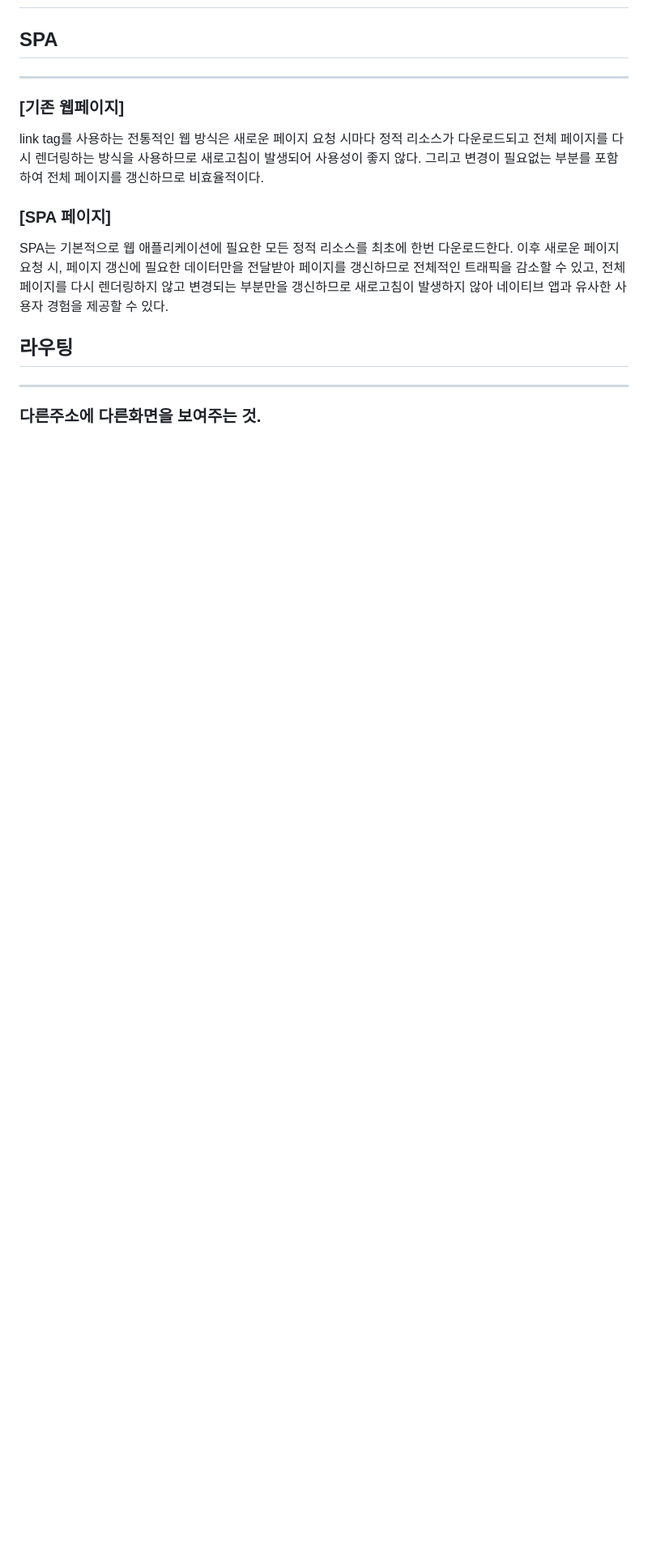
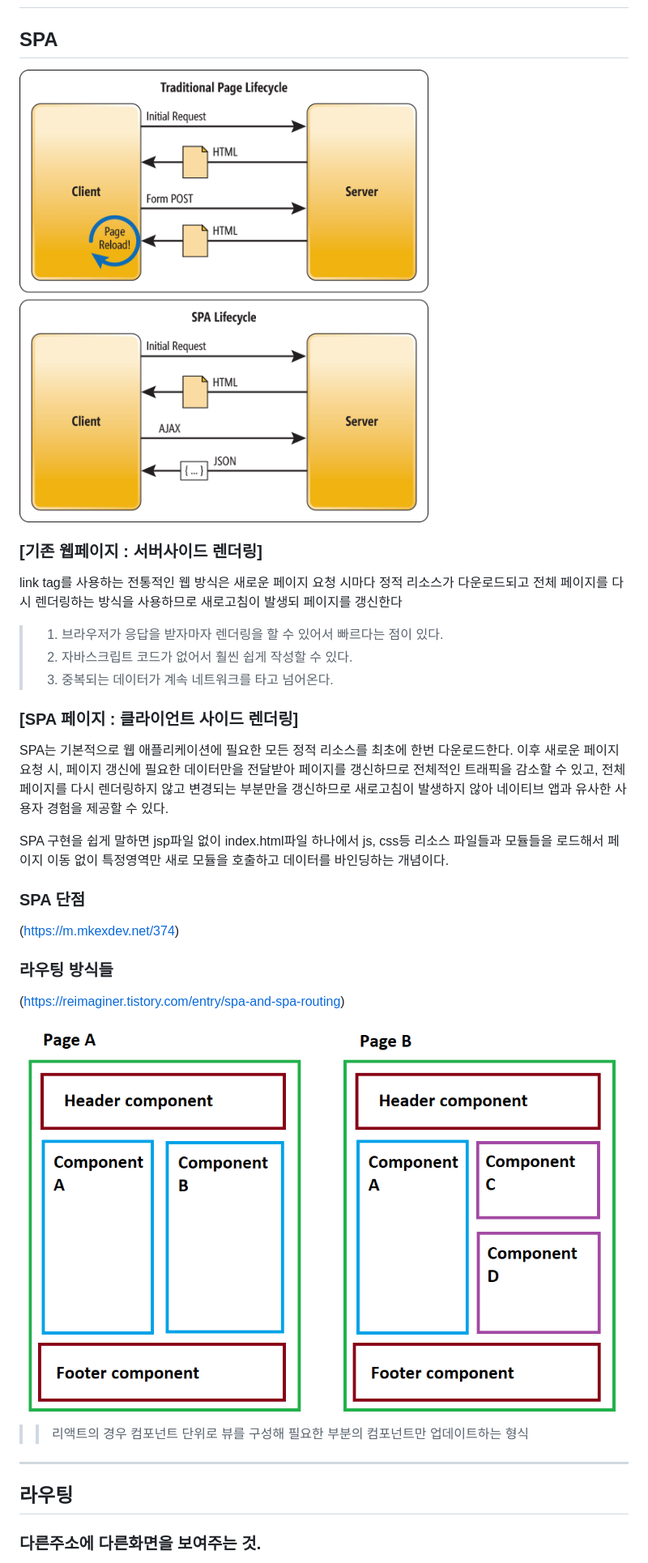
Before and after one commit to Soon-cheol/react, a Markdown page: ch13/ch13.md, the part around the change printed below. Shown: that part at 81% size. GitHub-like rendering; pictures changed too: ch13/img-SPA.png (added), ch13/img-component.png (added); blank space fills up the shorter version.

```diff
--- a/ch13/ch13.md
+++ b/ch13/ch13.md
@@ -6,19 +6,37 @@
 
 ## SPA
 
----
+<img  src="./img-SPA.png"/>
 
-### [기존 웹페이지]
+### [기존 웹페이지 : 서버사이드 렌더링]
 
-link tag를 사용하는 전통적인 웹 방식은 새로운 페이지 요청 시마다 정적 리소스가 다운로드되고 전체 페이지를 다시 렌더링하는 방식을 사용하므로 새로고침이 발생되어 사용성이 좋지 않다. 그리고 변경이 필요없는 부분를 포함하여 전체 페이지를 갱신하므로 비효율적이다.
+link tag를 사용하는 전통적인 웹 방식은 새로운 페이지 요청 시마다 정적 리소스가 다운로드되고 전체 페이지를 다시 렌더링하는 방식을 사용하므로 새로고침이 발생되 페이지를 갱신한다
 
-### [SPA 페이지]
+> 1.  브라우저가 응답을 받자마자 렌더링을 할 수 있어서 빠르다는 점이 있다.
+> 2.  자바스크립트 코드가 없어서 훨씬 쉽게 작성할 수 있다.
+> 3.  중복되는 데이터가 계속 네트워크를 타고 넘어온다.
+
+### [SPA 페이지 : 클라이언트 사이드 렌더링]
 
 SPA는 기본적으로 웹 애플리케이션에 필요한 모든 정적 리소스를 최초에 한번 다운로드한다. 이후 새로운 페이지 요청 시, 페이지 갱신에 필요한 데이터만을 전달받아 페이지를 갱신하므로 전체적인 트래픽을 감소할 수 있고, 전체 페이지를 다시 렌더링하지 않고 변경되는 부분만을 갱신하므로 새로고침이 발생하지 않아 네이티브 앱과 유사한 사용자 경험을 제공할 수 있다.
 
-## 라우팅
+SPA 구현을 쉽게 말하면 jsp파일 없이 index.html파일 하나에서 js, css등 리소스 파일들과 모듈들을 로드해서 페이지 이동 없이 특정영역만 새로 모듈을 호출하고 데이터를 바인딩하는 개념이다.
+
+### SPA 단점
+
+(https://m.mkexdev.net/374)
+
+### 라우팅 방식들
+
+(https://reimaginer.tistory.com/entry/spa-and-spa-routing)
+
+<img  src="./img-component.png"/>
+
+> > 리액트의 경우 컴포넌트 단위로 뷰를 구성해 필요한 부분의 컴포넌트만 업데이트하는 형식
 
 ---
+
+## 라우팅
 
 ### 다른주소에 다른화면을 보여주는 것.
 
```
Also changed, not shown: other parts of ch13/ch13.md (+143 -0 lines).
